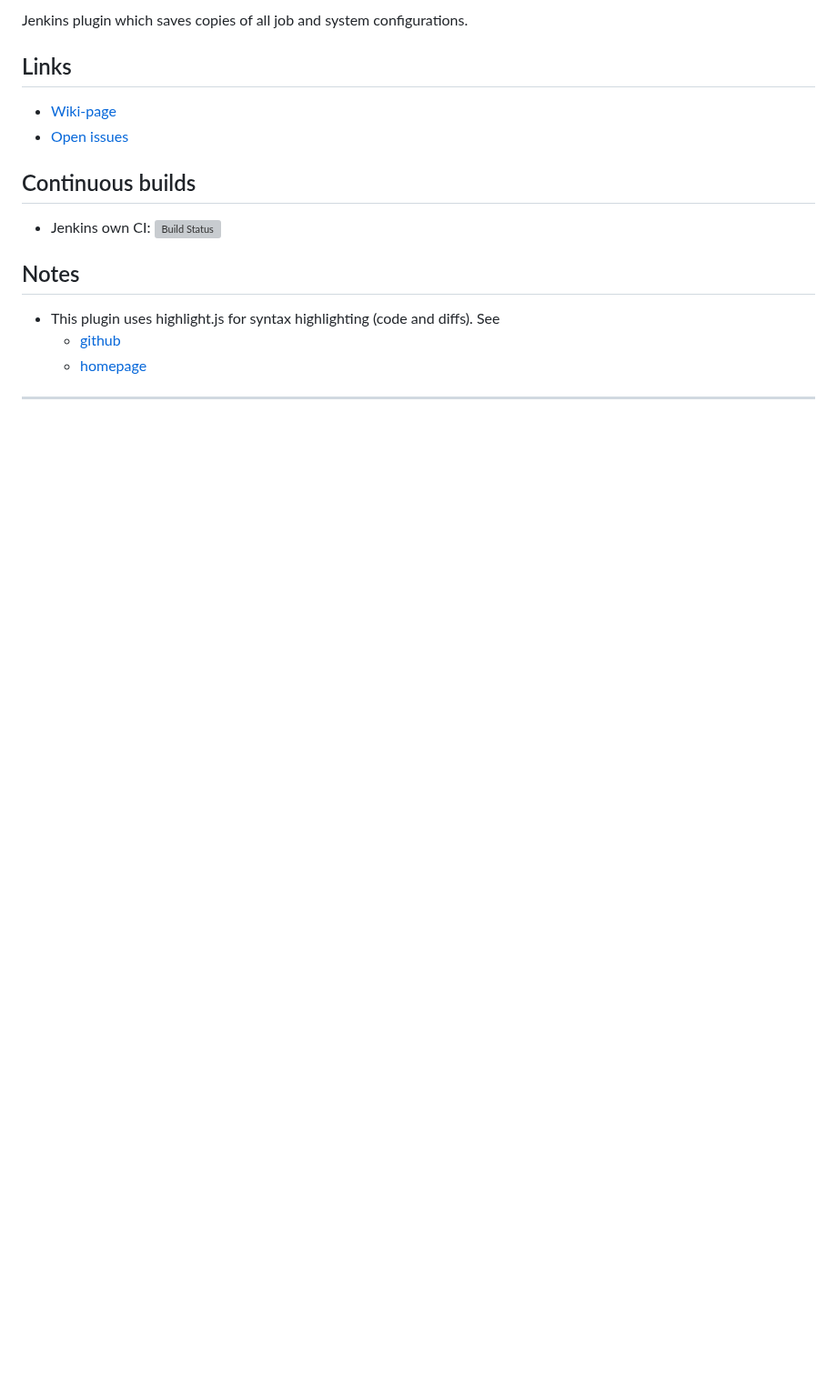
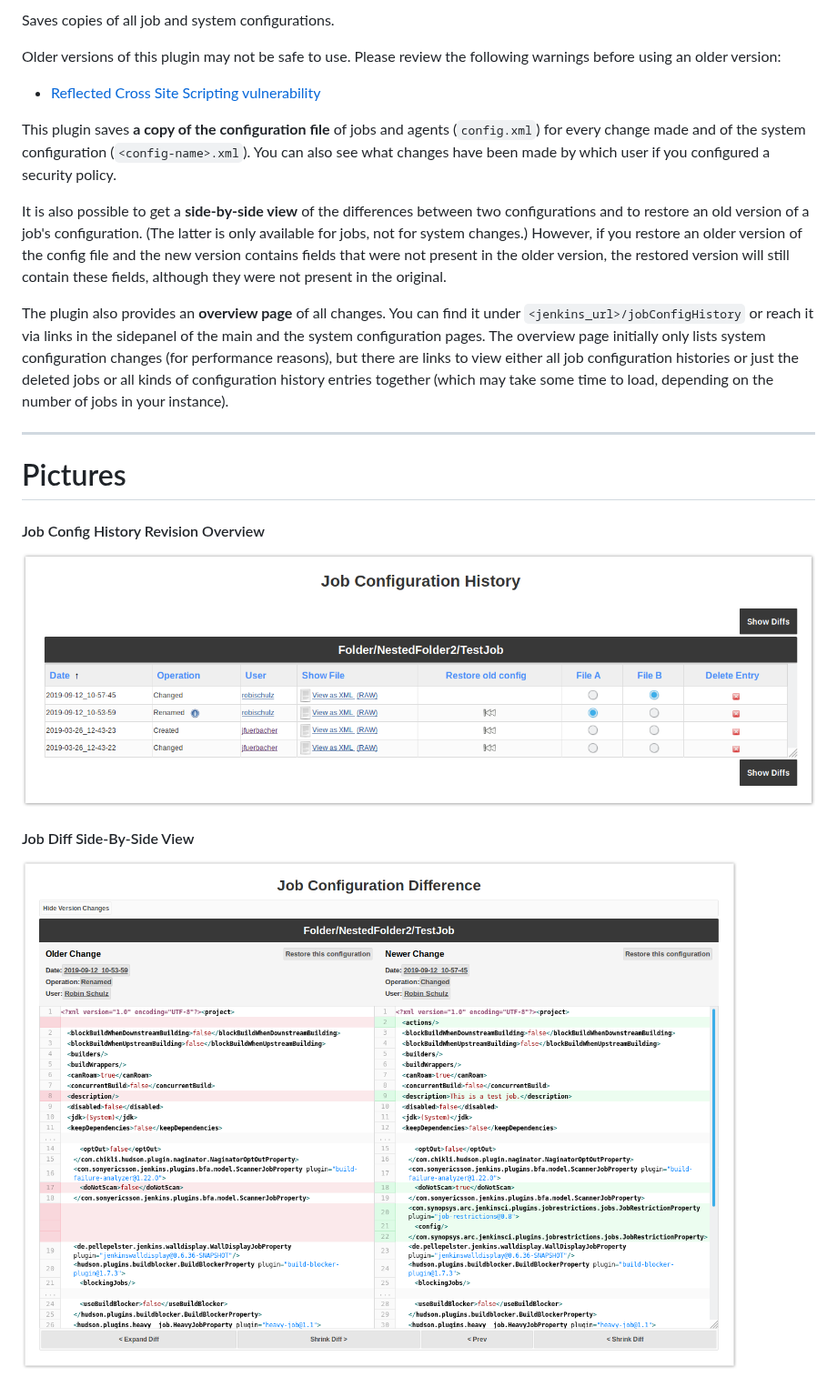
Before and after one commit to jenkinsci/job-config-history-plugin, a Markdown page: README.md, the part around one of its changes. Shown at 91% size. GitHub-like rendering; pictures changed too: docs/img/Job_Config_History_Revision_Overview.png (added), docs/img/Job_Diff_Side-By-Side_View.png (added); blank space fills up the shorter version; grey boxes are pictures that could not be loaded.

Commit message:
[JENKINS-61049] Move documentation from jenkins wiki to github

```diff
--- a/README.md
+++ b/README.md
@@ -3,19 +7,27 @@ jobConfigHistory-plugin
 
-Jenkins plugin which saves copies of all job and system configurations.
+Saves copies of all job and system configurations.
 
-Links
--------
-* [Wiki-page](https://wiki.jenkins-ci.org/display/JENKINS/JobConfigHistory+Plugin)
-* [Open issues](https://issues.jenkins-ci.org/secure/IssueNavigator.jspa?mode=hide&reset=true&jqlQuery=project+%3D+JENKINS+AND+status+in+%28Open%2C+%22In+Progress%22%2C+Reopened%29+AND+component+%3D+%27jobconfighistory-plugin%27)
+Older versions of this plugin may not be safe to use. Please review the following warnings before using an older version:
+* [Reflected Cross Site Scripting vulnerability](https://jenkins.io/security/advisory/2018-09-25/#SECURITY-1130)
 
-Continuous builds
-----------------
-* Jenkins own CI: [![Build Status](https://ci.jenkins.io/buildStatus/icon?job=Plugins/jobConfigHistory-plugin/master)](https://ci.jenkins.io/job/plugins/job/jobConfigHistory-plugin/)
+This plugin saves **a copy of the configuration file** of jobs and agents (`config.xml`) for every change made and of the system configuration (`<config-name>.xml`).
+You can also see what changes have been made by which user if you configured a security policy.
 
-Notes
----------------------------------------
-* This plugin uses highlight.js for syntax highlighting (code and diffs). See
-    + [github](https://github.com/highlightjs/highlight.js/)
-    + [homepage](https://highlightjs.org/)
+It is also possible to get a **side-by-side view** of the differences between two configurations and to restore an old version of a job's configuration. (The latter is only available for jobs, not for system changes.)
+However, if you restore an older version of the config file and the new version contains fields that were not present in the older version, the restored version will still contain these fields, although they were not present in the original.
 
------------------------------------------
+The plugin also provides an **overview page** of all changes. You can find it under `<jenkins_url>/jobConfigHistory` or reach it via links in the sidepanel of the main and the system configuration pages.
+The overview page initially only lists system configuration changes (for performance reasons), but there are links to view either all job configuration histories or just the deleted jobs or all kinds of configuration history entries together (which may take some time to load, depending on the number of jobs in your instance).
+
+------------------------------------------------------------------------
+
+# Pictures
+
+#### Job Config History Revision Overview
+
+![](docs/img/Job_Config_History_Revision_Overview.png)
+
+#### Job Diff Side-By-Side View
+
+![](docs/img/Job_Diff_Side-By-Side_View.png)
+
```
Also changed, not shown: other parts of README.md (+47 -2 lines), CHANGELOG.md (+3 -0 lines), docs/img/Config_Overview_Page.png (added), docs/img/globalconfig.png (added), 1 other file.
